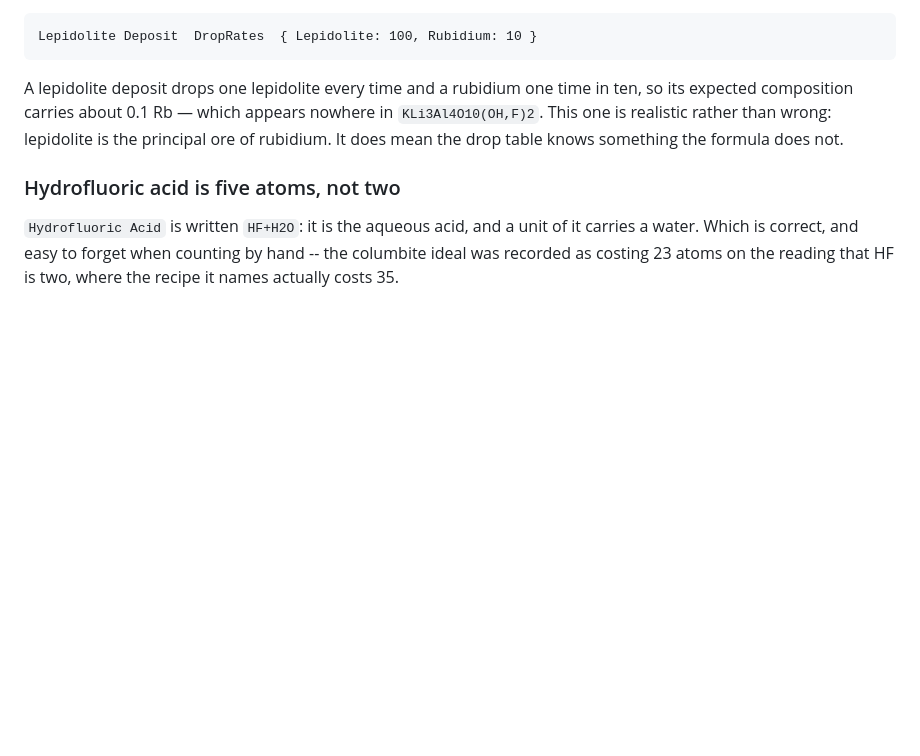
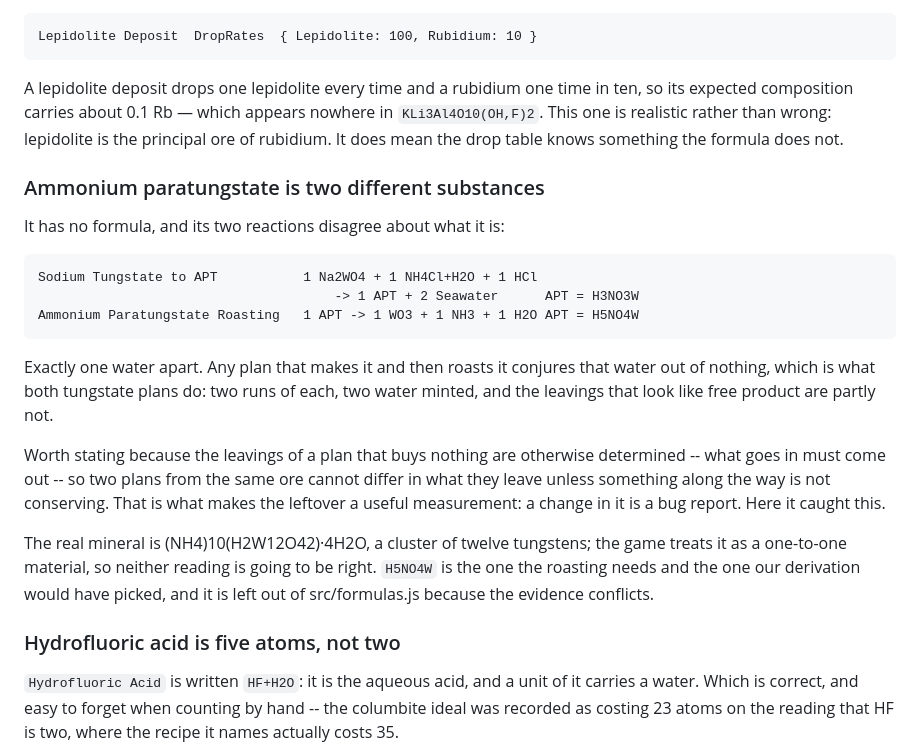
Before and after one commit to sparr/AtomcraftExplorer, a Markdown page: FORMULA-ODDITIES.md, the part around the change. Drawn GitHub-style; blank space fills up the shorter version.

Commit message:
Record the ammonium paratungstate disagreement
Sparr: if a plan buys nothing then its leavings are value, not waste, and the
only way two plans from the same ore differ in what they leave is a
conservation failure. Which turns the leftover from something to minimise into
something to read -- and reading it here found this.

Both tungstate plans draw two ore, buy nothing, and leave two Steam and four
Oxygen Gas. The four oxygen are the ore's. The two steam are not: eight oxygen
go in and ten come out, with four hydrogen appearing from nowhere.

It is one step, twice. Ammonium paratungstate has no formula, and its two
reactions imply different ones -- H3NO3W making it, H5NO4W roasting it, a
water apart. Each runs twice, so two water are minted, which is the imbalance
exactly.

Co-Authored-By: Claude Opus 5 (1M context) <noreply@anthropic.com>
Claude-Session: https://claude.ai/code/session_01CUfaTeSgwaWZGTxXtKygoD

```diff
--- a/FORMULA-ODDITIES.md
+++ b/FORMULA-ODDITIES.md
@@ -225,6 +225,31 @@ in `KLi3Al4O10(OH,F)2`. This one is realistic rather than wrong: lepidolite is
 the principal ore of rubidium. It does mean the drop table knows something the
 formula does not.
 
+### Ammonium paratungstate is two different substances
+
+It has no formula, and its two reactions disagree about what it is:
+
+    Sodium Tungstate to APT           1 Na2WO4 + 1 NH4Cl+H2O + 1 HCl
+                                          -> 1 APT + 2 Seawater      APT = H3NO3W
+    Ammonium Paratungstate Roasting   1 APT -> 1 WO3 + 1 NH3 + 1 H2O APT = H5NO4W
+
+Exactly one water apart. Any plan that makes it and then roasts it conjures
+that water out of nothing, which is what both tungstate plans do: two runs of
+each, two water minted, and the leavings that look like free product are
+partly not.
+
+Worth stating because the leavings of a plan that buys nothing are otherwise
+determined -- what goes in must come out -- so two plans from the same ore
+cannot differ in what they leave unless something along the way is not
+conserving. That is what makes the leftover a useful measurement: a change in
+it is a bug report. Here it caught this.
+
+The real mineral is (NH4)10(H2W12O42)·4H2O, a cluster of twelve tungstens; the
+game treats it as a one-to-one material, so neither reading is going to be
+right. `H5NO4W` is the one the roasting needs and the one our derivation would
+have picked, and it is left out of src/formulas.js because the evidence
+conflicts.
+
 ### Hydrofluoric acid is five atoms, not two
 
 `Hydrofluoric Acid` is written `HF+H2O`: it is the aqueous acid, and a unit of
```
